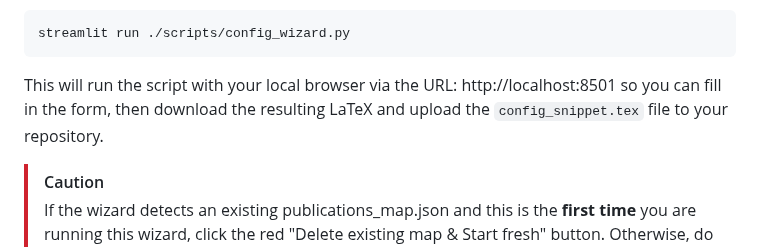
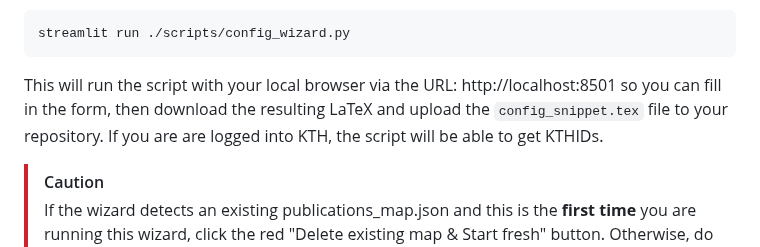
Before and after one commit to gqmaguirejr/KTH-3rd-cycle-template-restructured, a Markdown page: README.md, the part around the change. Rendered like a GitHub page.

Commit message:
Added a note about scripts/config_wizard.py being able to get KTHIDs if you are logged into KTH.

````diff
--- a/README.md
+++ b/README.md
@@ -128,7 +128,7 @@ Now you can invoke the configuration wizard with:
 streamlit run ./scripts/config_wizard.py
 ```
 
-This will run the script with your local browser via the URL: http://localhost:8501 so you can fill in the form, then download the resulting LaTeX and upload the `config_snippet.tex` file to your repository.
+This will run the script with your local browser via the URL: http://localhost:8501 so you can fill in the form, then download the resulting LaTeX and upload the `config_snippet.tex` file to your repository. If you are are logged into KTH, the script will be able to get KTHIDs.
 
 > [!CAUTION]
 > If the wizard detects an existing publications_map.json and this is the **first time** you are running this wizard, click the red "Delete existing map & Start fresh" button. Otherwise, do **not** delete the file!
````
